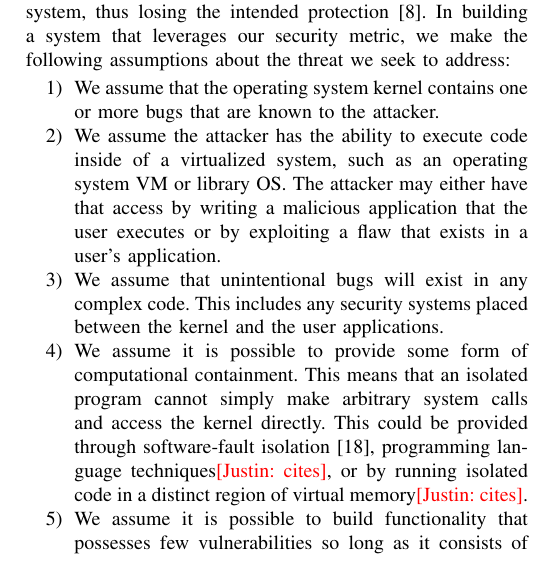
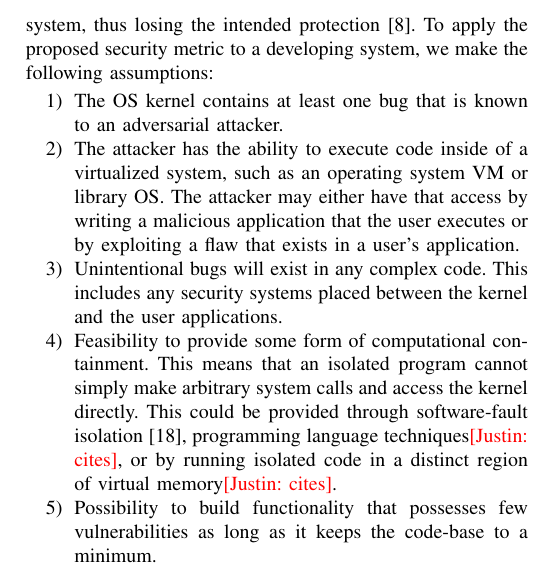
Before and after one commit to detectivelyw/lind_paper_oakland16, a LaTeX paper (paper.tex, which reads motivation-and-background.tex): part of one column of page 3 of 16, cut so that both start at the same text. Compiled offline with pdfLaTeX.

Commit message:
revised threat assumption section

```diff
--- a/motivation-and-background.tex
+++ b/motivation-and-background.tex
@@ -68,35 +68,31 @@ usually by exposing a set of functions that mediate access to the
 underlying operating system privileges.
 Threats occur when applications obtain access to privileges that were not
 intentionally granted by the system,
-thus losing the intended protection~\cite{Repy-10}. In building a system
-that leverages our security metric,
-we make the following assumptions about the threat we seek to address:
+thus losing the intended protection~\cite{Repy-10}. To apply the proposed security metric to a developing system, we make the following assumptions:
 
 \begin{enumerate}
-\item We assume that the operating system kernel contains one or more bugs
-that are known to the attacker.
+\item The OS kernel contains at least one bug that is known to an adversarial attacker.
 
-\item We assume the attacker has the ability to execute code inside
+\item The attacker has the ability to execute code inside
 of a virtualized system, such as an operating system VM or library OS.
 The attacker may either have that access by writing a malicious application
 that the user executes or by exploiting a flaw that exists in a user's
 application.
 
-
-\item We assume that unintentional bugs will exist in any complex code.  This
+\item Unintentional bugs will exist in any complex code. This
 includes any security systems placed between the kernel and the user
 applications.
 
-\item We assume it is possible to provide some form of computational
-containment.  This means that an isolated program cannot simply
-make arbitrary system calls and access the kernel directly.  This could
+\item Feasibility to provide some form of computational
+containment. This means that an isolated program cannot simply
+make arbitrary system calls and access the kernel directly. This could
 be provided through software-fault isolation~\cite{SFI:93}, programming
 language techniques\cappos{cites}, or by running isolated code in a
 distinct region of virtual memory\cappos{cites}.
 
-\item We assume it is possible to build functionality that possesses few
-vulnerabilities so long as it consists of little code and is conceptually
-simple.
+\item Possibility to build functionality that possesses few
+vulnerabilities as long as it keeps the code-base to a minimum.
+
 \cappos{How do I explain
 the sandbox TCB???  How is this different from a hypervisor?}
 
```
Also changed, not shown: motivation-and-background.tex (2 more changed lines).
